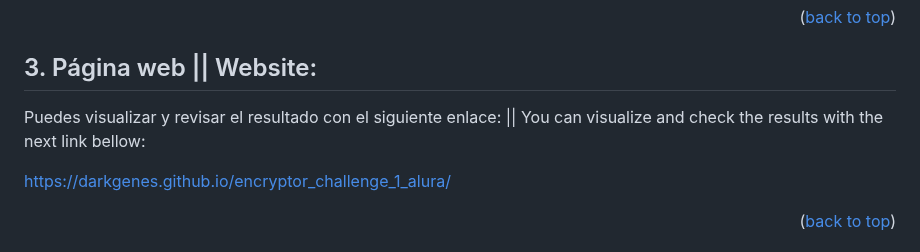
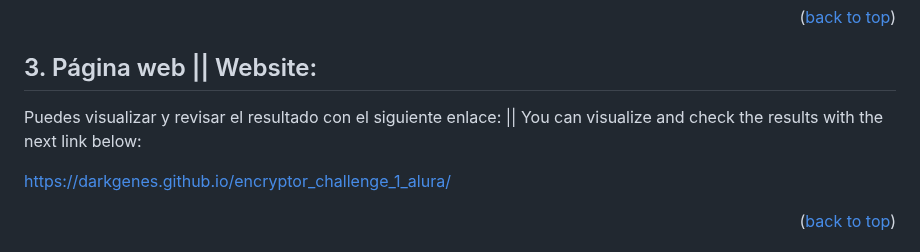
Before and after one commit to Darkgenes/encryptor_challenge_1_alura, a Markdown page: README.md, the part around the change. Rendered like a GitHub page.

```diff
--- a/README.md
+++ b/README.md
@@ -95,7 +95,7 @@ Un botón que copie el texto encriptado/desencriptado para la sección de transf
 <p align = "right">(<a href = "#readme-top">back to top</a>)</p>
 
 ## 3. Página web || Website:
-Puedes visualizar y revisar el resultado con el siguiente enlace: || You can visualize and check the results with the next link bellow:
+Puedes visualizar y revisar el resultado con el siguiente enlace: || You can visualize and check the results with the next link below:
 
 https://darkgenes.github.io/encryptor_challenge_1_alura/
 
```
